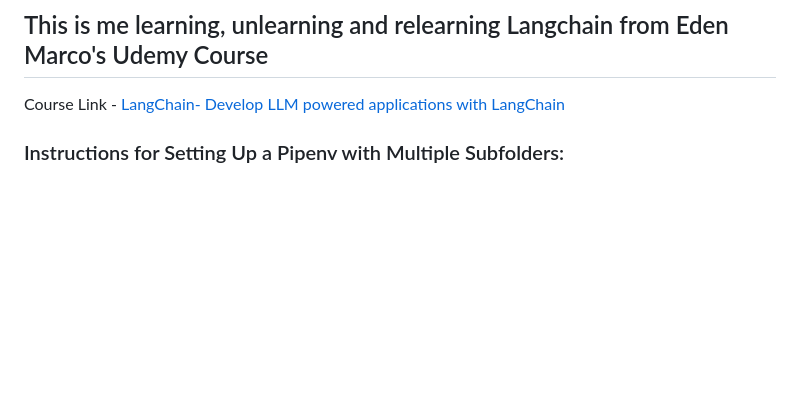
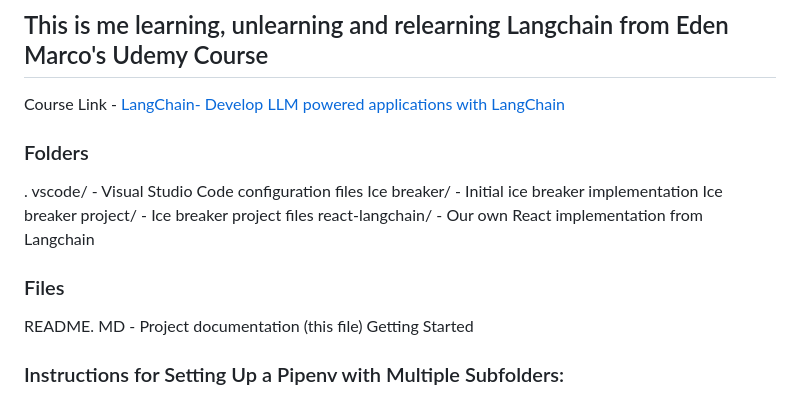
Before and after one commit to DCGUY009/Langchain-Learning, a Markdown page: README.MD, the part around the change. GitHub-like rendering; blank space fills up the shorter version.

```diff
--- a/README.MD
+++ b/README.MD
@@ -2,6 +2,14 @@
 
 Course Link - [LangChain- Develop LLM powered applications with LangChain](https://www.udemy.com/course/langchain/?couponCode=KEEPLEARNING)
 
+### Folders
+. vscode/ - Visual Studio Code configuration files
+Ice breaker/ - Initial ice breaker implementation
+Ice breaker project/ - Ice breaker project files
+react-langchain/ - Our own React implementation from Langchain
+
+### Files
+README. MD - Project documentation (this file) Getting Started
 
 
 ### Instructions for Setting Up a Pipenv with Multiple Subfolders:
```
